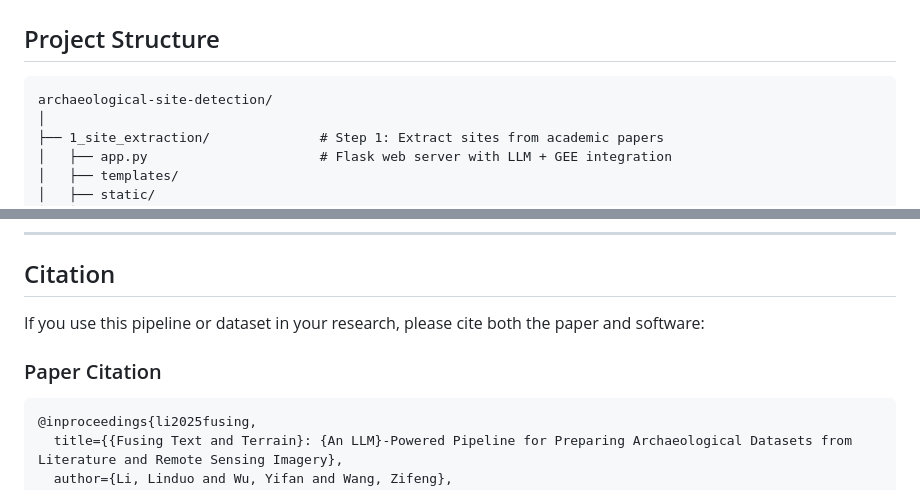
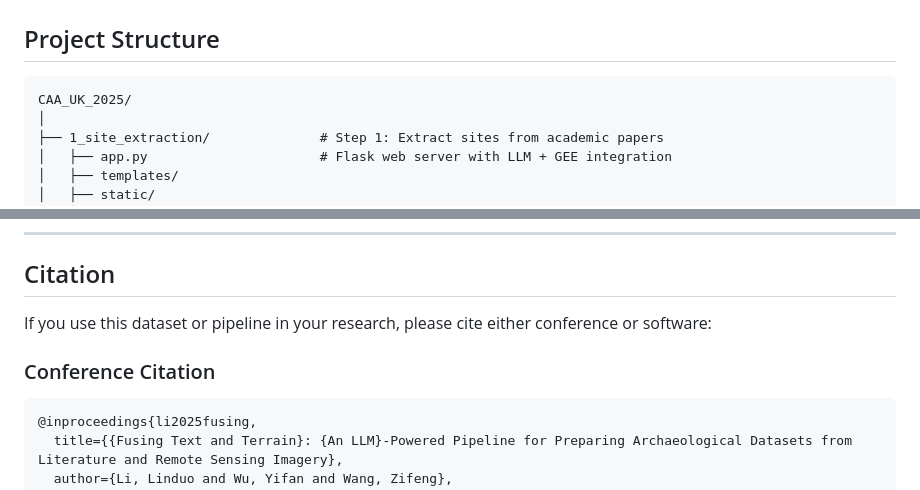
Before and after one commit to BostonListener/CAA_UK_2025, a Markdown page: README.md, 2 parts joined by grey strips. GitHub-like rendering.

````diff
--- a/README.md
+++ b/README.md
@@ -70,7 +70,7 @@ The dataset provides multi-channel remote sensing data (Sentinel-2 + FABDEM + sp
 ## Project Structure
 
 ```
-archaeological-site-detection/
+CAA_UK_2025/
 │
 ├── 1_site_extraction/              # Step 1: Extract sites from academic papers
 │   ├── app.py                      # Flask web server with LLM + GEE integration
@@ -232,9 +232,9 @@ python run_pipeline.py
 
 ## Citation
 
-If you use this pipeline or dataset in your research, please cite both the paper and software:
+If you use this dataset or pipeline in your research, please cite either conference or software:
 
-### Paper Citation
+### Conference Citation
 
 ```bibtex
 @inproceedings{li2025fusing,
````
